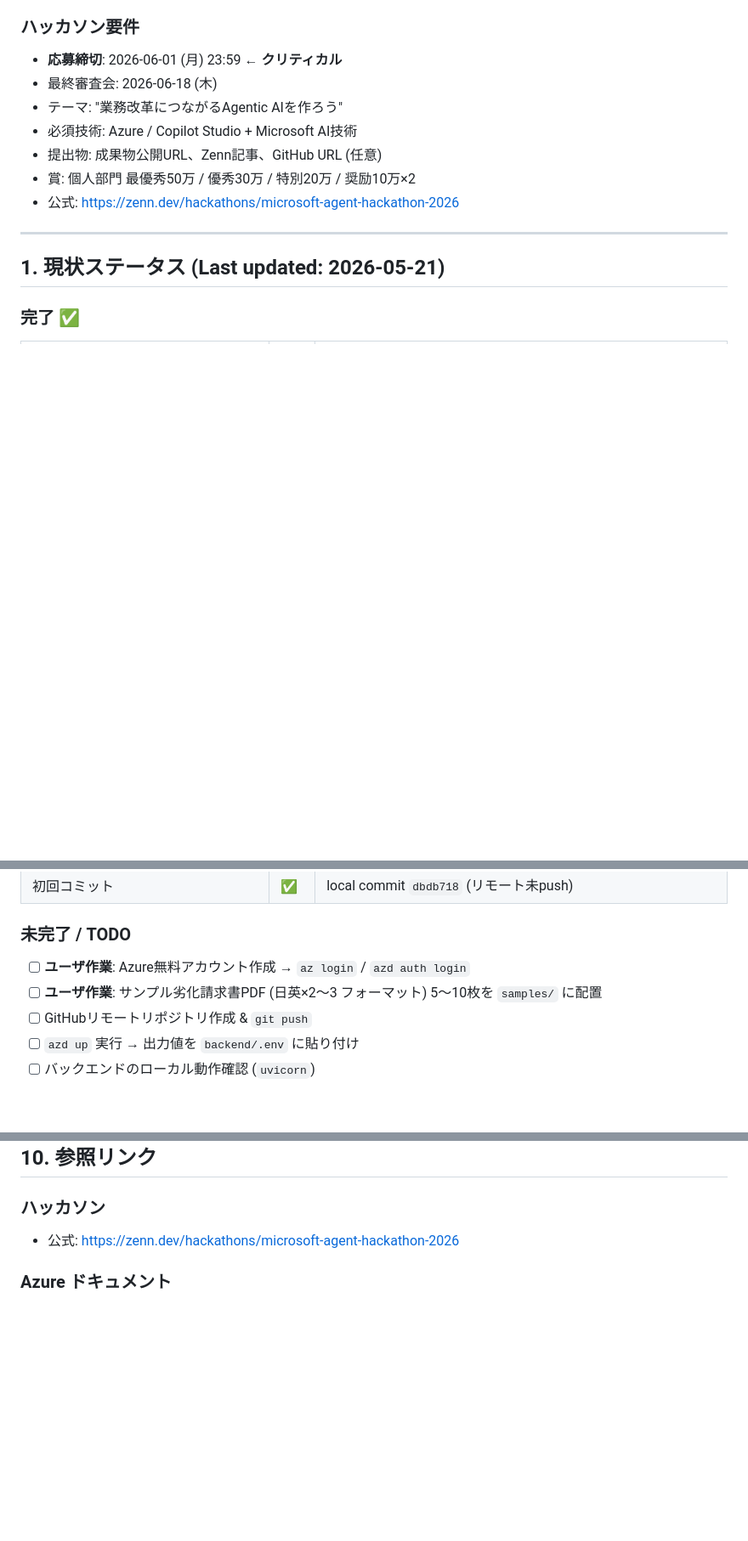
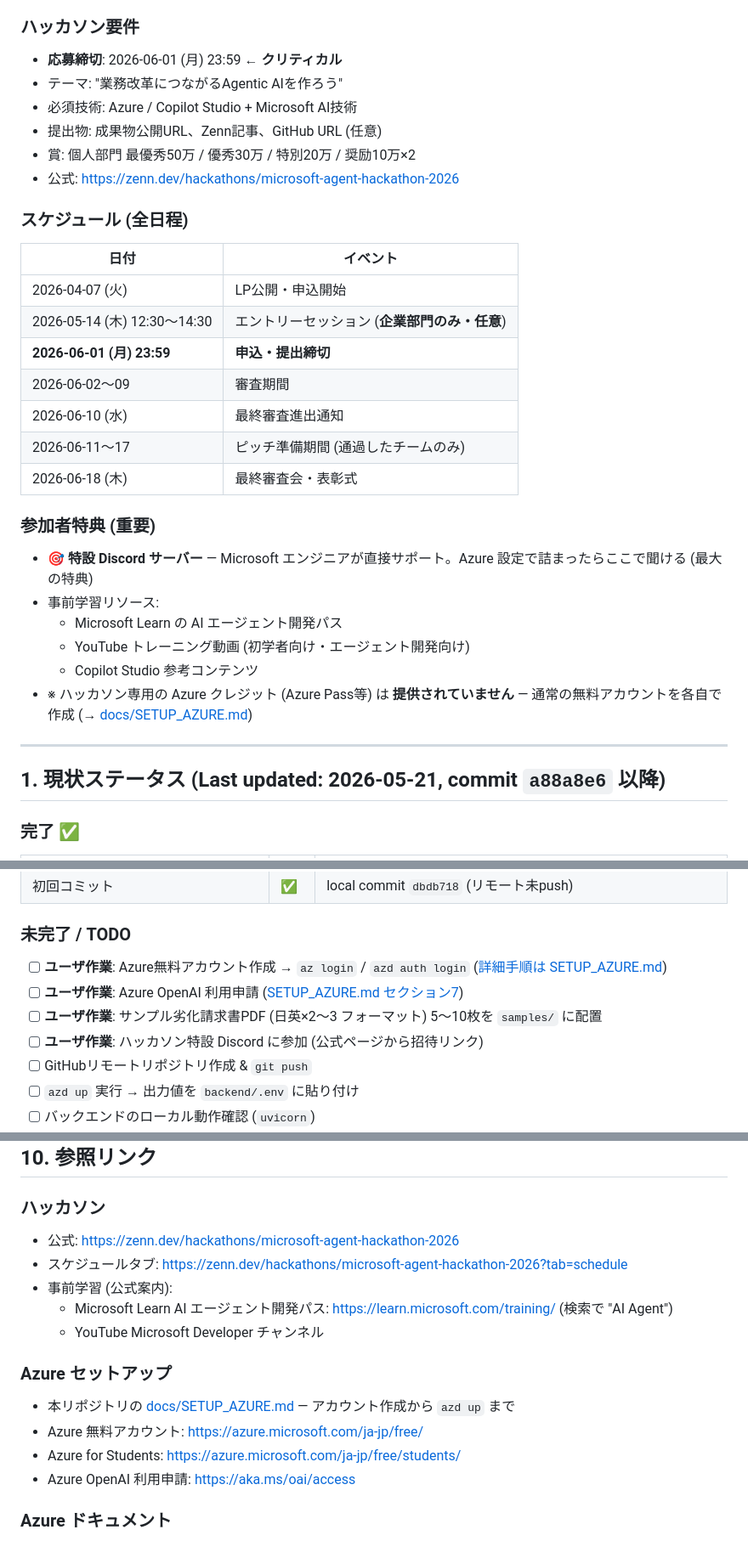
Before and after one commit to nakakei6439/PriceSheetAgent, a Markdown page: docs/HANDOFF.md, 3 parts joined by grey strips. Shown at 85% size. Rendered like a GitHub page; blank space fills up the shorter version.

```diff
--- a/docs/HANDOFF.md
+++ b/docs/HANDOFF.md
@@ -12,16 +12,34 @@
 
 ### ハッカソン要件
 - **応募締切**: 2026-06-01 (月) 23:59 ← **クリティカル**
-- 最終審査会: 2026-06-18 (木)
 - テーマ: "業務改革につながるAgentic AIを作ろう"
 - 必須技術: Azure / Copilot Studio + Microsoft AI技術
 - 提出物: 成果物公開URL、Zenn記事、GitHub URL (任意)
 - 賞: 個人部門 最優秀50万 / 優秀30万 / 特別20万 / 奨励10万×2
 - 公式: https://zenn.dev/hackathons/microsoft-agent-hackathon-2026
 
+### スケジュール (全日程)
+| 日付 | イベント |
+|---|---|
+| 2026-04-07 (火) | LP公開・申込開始 |
+| 2026-05-14 (木) 12:30〜14:30 | エントリーセッション (**企業部門のみ・任意**) |
+| **2026-06-01 (月) 23:59** | **申込・提出締切** |
+| 2026-06-02〜09 | 審査期間 |
+| 2026-06-10 (水) | 最終審査進出通知 |
+| 2026-06-11〜17 | ピッチ準備期間 (通過したチームのみ) |
+| 2026-06-18 (木) | 最終審査会・表彰式 |
+
+### 参加者特典 (重要)
+- **🎯 特設 Discord サーバー** — Microsoft エンジニアが直接サポート。Azure 設定で詰まったらここで聞ける (最大の特典)
+- 事前学習リソース:
+  - Microsoft Learn の AI エージェント開発パス
+  - YouTube トレーニング動画 (初学者向け・エージェント開発向け)
+  - Copilot Studio 参考コンテンツ
+- ※ ハッカソン専用の Azure クレジット (Azure Pass等) は **提供されていません** — 通常の無料アカウントを各自で作成 (→ [docs/SETUP_AZURE.md](./SETUP_AZURE.md))
+
 ---
 
-## 1. 現状ステータス (Last updated: 2026-05-21)
+## 1. 現状ステータス (Last updated: 2026-05-21, commit `a88a8e6` 以降)
 
 ### 完了 ✅
 | 項目 | 状態 | 参照 |
@@ -38,8 +56,10 @@
 | 初回コミット | ✅ | local commit `dbdb718` (リモート未push) |
 
 ### 未完了 / TODO
-- [ ] **ユーザ作業**: Azure無料アカウント作成 → `az login` / `azd auth login`
+- [ ] **ユーザ作業**: Azure無料アカウント作成 → `az login` / `azd auth login` ([詳細手順は SETUP_AZURE.md](./SETUP_AZURE.md))
+- [ ] **ユーザ作業**: Azure OpenAI 利用申請 ([SETUP_AZURE.md セクション7](./SETUP_AZURE.md#7--azure-openai-利用申請-重要最優先))
 - [ ] **ユーザ作業**: サンプル劣化請求書PDF (日英×2〜3 フォーマット) 5〜10枚を `samples/` に配置
+- [ ] **ユーザ作業**: ハッカソン特設 Discord に参加 (公式ページから招待リンク)
 - [ ] GitHubリモートリポジトリ作成 & `git push`
 - [ ] `azd up` 実行 → 出力値を `backend/.env` に貼り付け
 - [ ] バックエンドのローカル動作確認 (`uvicorn`)
@@ -346,6 +368,16 @@ Azure エージェントが自己検証ループで抽出する Web アプリで
 
 ### ハッカソン
 - 公式: https://zenn.dev/hackathons/microsoft-agent-hackathon-2026
+- スケジュールタブ: https://zenn.dev/hackathons/microsoft-agent-hackathon-2026?tab=schedule
+- 事前学習 (公式案内):
+  - Microsoft Learn AI エージェント開発パス: https://learn.microsoft.com/training/ (検索で "AI Agent")
+  - YouTube Microsoft Developer チャンネル
+
+### Azure セットアップ
+- 本リポジトリの [docs/SETUP_AZURE.md](./SETUP_AZURE.md) — アカウント作成から `azd up` まで
+- Azure 無料アカウント: https://azure.microsoft.com/ja-jp/free/
+- Azure for Students: https://azure.microsoft.com/ja-jp/free/students/
+- Azure OpenAI 利用申請: https://aka.ms/oai/access
 
 ### Azure ドキュメント
 - Document Intelligence (prebuilt-invoice): https://learn.microsoft.com/azure/ai-services/document-intelligence/prebuilt/invoice
```
Also changed, not shown: other parts of docs/HANDOFF.md (+3 -1 lines), docs/SETUP_AZURE.md (added, +302 -0 lines).
